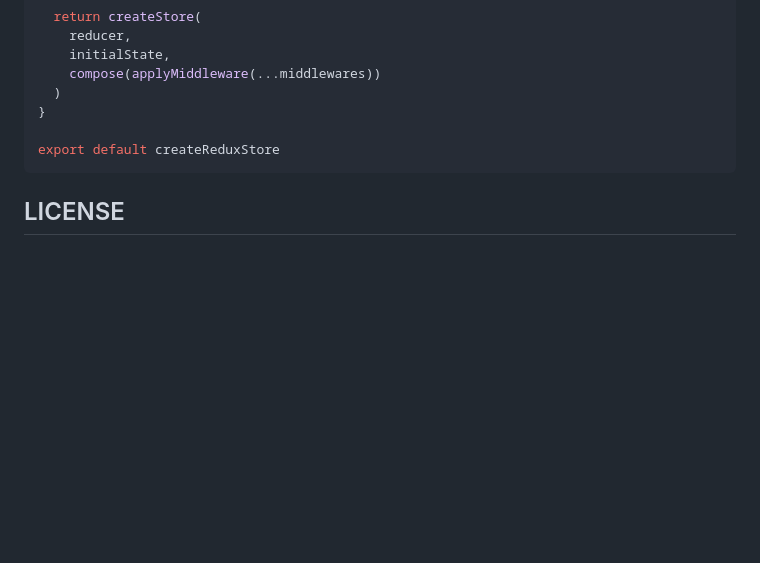
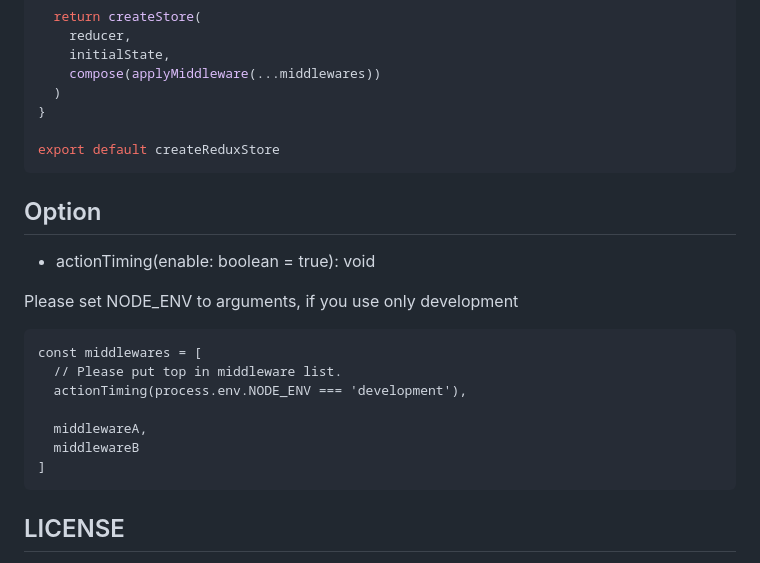
Before and after one commit to MaxMEllon/redux-action-timing-middleware, a Markdown page: README.md, the part around one of its changes. Drawn GitHub-style; blank space fills up the shorter version.

````diff
--- a/README.md
+++ b/README.md
@@ -42,6 +41,24 @@ const createReduxStore = (reducer, initialState) => {
 export default createReduxStore
 ```
 
+Option
+---
+
+- actionTiming(enable: boolean = true): void
+
+Please set NODE_ENV to arguments, if you use only development
+
+```
+const middlewares = [
+  // Please put top in middleware list.
+  actionTiming(process.env.NODE_ENV === 'development'),
+
+  middlewareA,
+  middlewareB
+]
+```
+
+
 LICENSE
 ---
 
````
Also changed, not shown: other parts of README.md (+4 -5 lines), .github/demo.png (deleted), .github/demo1.png (added), .github/demo2.png (added).
